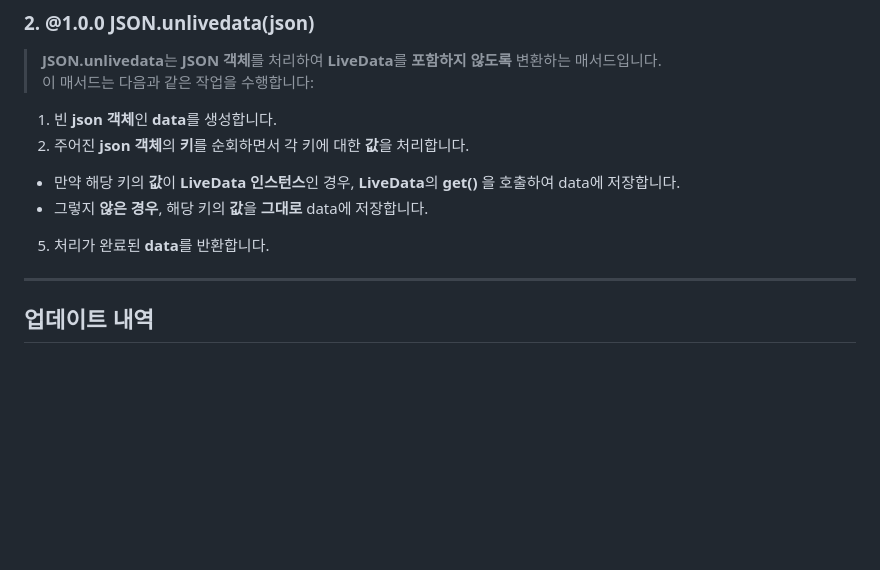
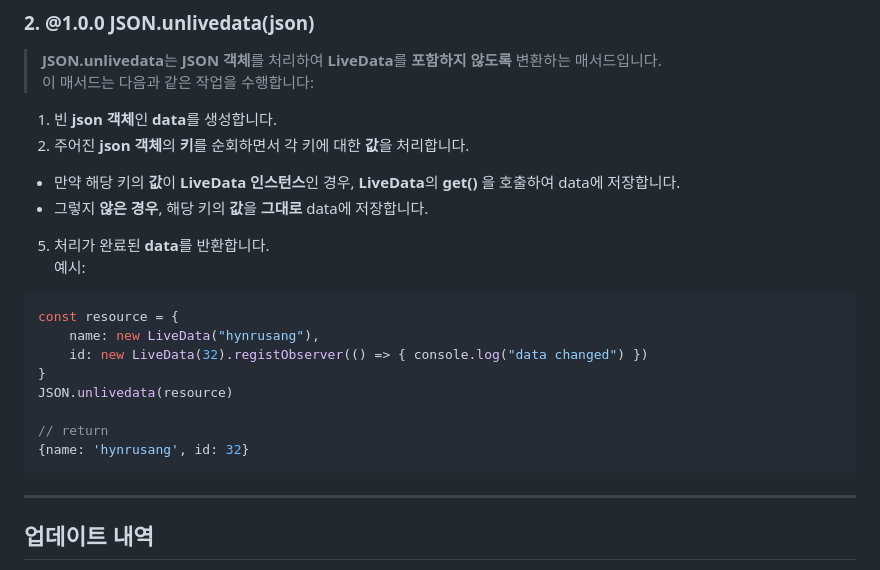
Before and after one commit to hynrusang/js-lib, a Markdown page: livedata.md, the part around the change. Rendered like a GitHub page; blank space fills up the shorter version.

````diff
--- a/livedata.md
+++ b/livedata.md
@@ -91,6 +91,17 @@ console.log(db.get())
 - 만약 해당 키의 **값**이 **LiveData 인스턴스**인 경우, **LiveData**의 **get()** 을 호출하여 data에 저장합니다.
 - 그렇지 **않은 경우**, 해당 키의 **값**을 **그대로** data에 저장합니다.
 5. 처리가 완료된 **data**를 반환합니다.
+예시:
+```js
+const resource = {
+    name: new LiveData("hynrusang"),
+    id: new LiveData(32).registObserver(() => { console.log("data changed") })
+}
+JSON.unlivedata(resource)
+
+// return
+{name: 'hynrusang', id: 32}
+```
 ---
 ## 업데이트 내역
 > 1.0.0
````
